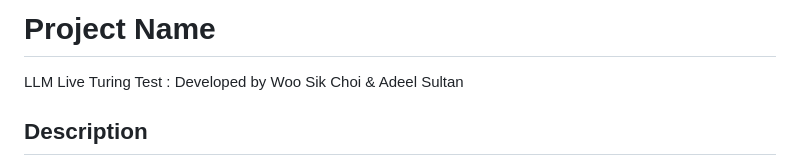
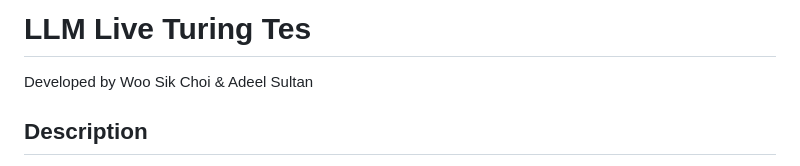
Before and after one commit to SilverStarn/LLMTuringTest, a Markdown page: README.md, the part around the change. Rendered like a GitHub page.

```diff
--- a/README.md
+++ b/README.md
@@ -1,6 +1,6 @@
 
-# Project Name
-LLM Live Turing Test : Developed by Woo Sik Choi & Adeel Sultan
+# LLM Live Turing Tes
+Developed by Woo Sik Choi & Adeel Sultan
 
 ## Description
 
```
